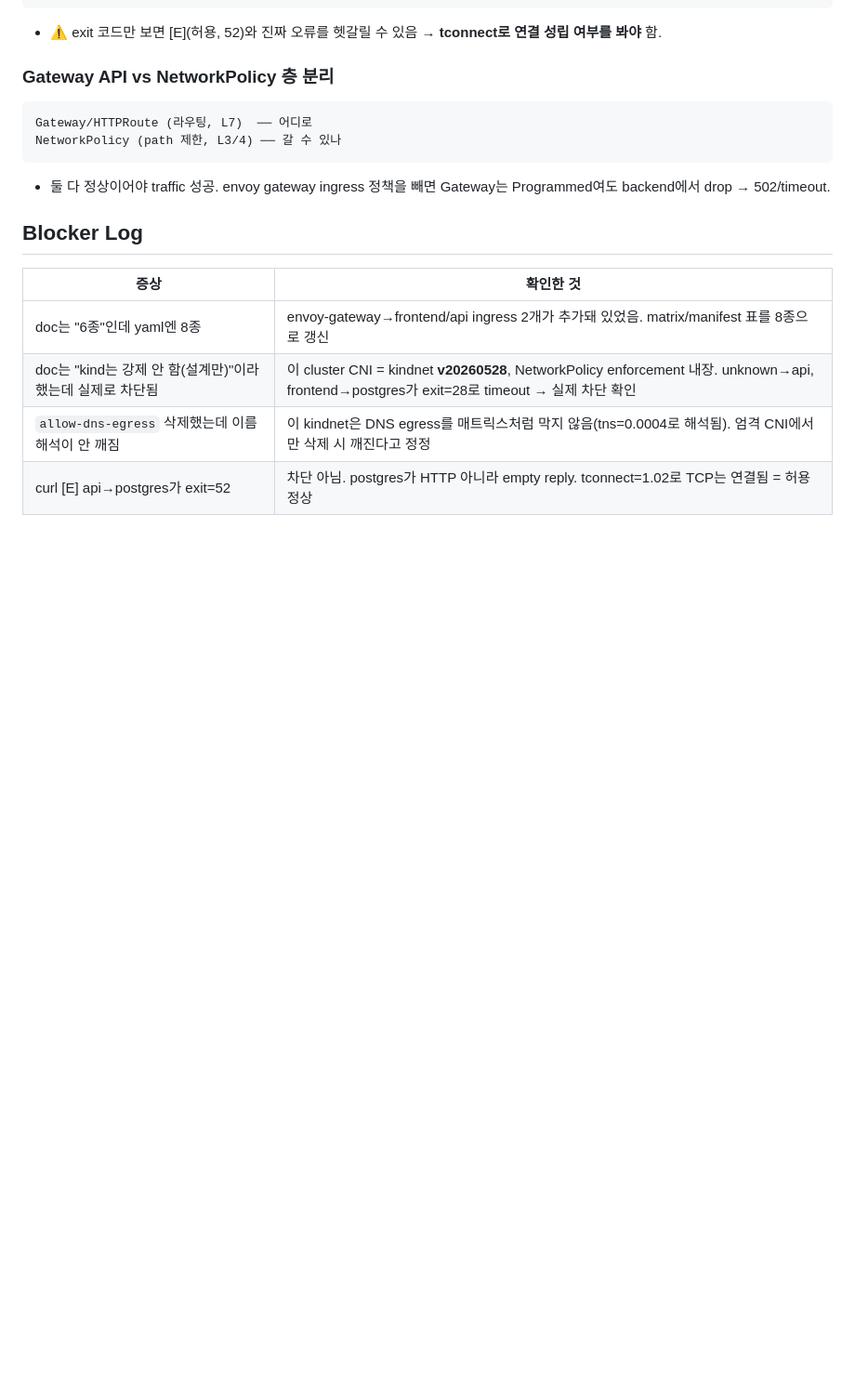
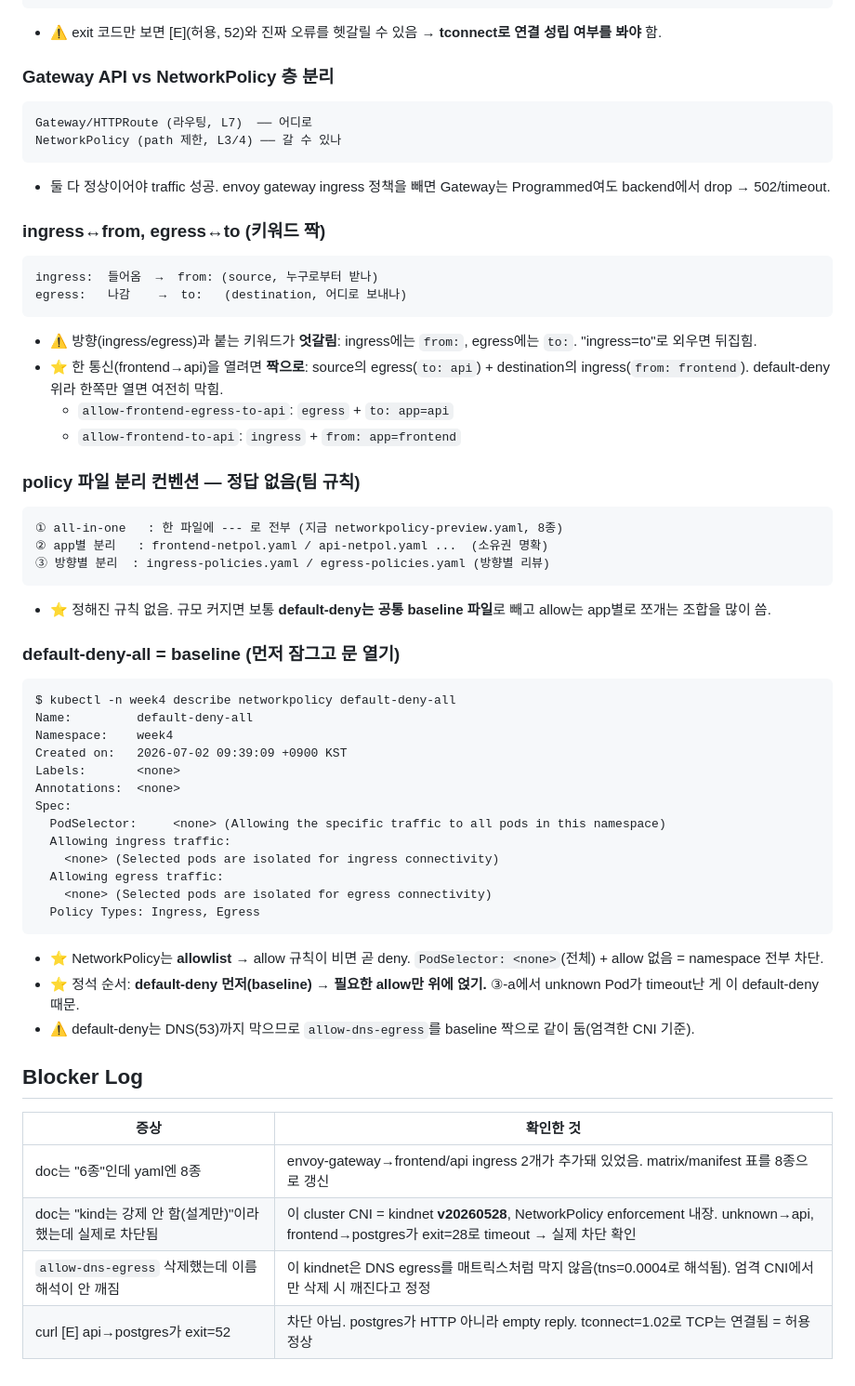
Before and after one commit to DOOYEE0709/cloud-native-devops-2026, a Markdown page: week4/day2/lesson-06.md, the part around the change. Shown at 93% size. Rendered like a GitHub page; blank space fills up the shorter version.

Commit message:
docs: update week4 day2 lesson-06 실습 기록 및 notes

````diff
--- a/week4/day2/lesson-06.md
+++ b/week4/day2/lesson-06.md
@@ -256,6 +256,44 @@ NetworkPolicy (path 제한, L3/4) ── 갈 수 있나
 ```
 - 둘 다 정상이어야 traffic 성공. envoy gateway ingress 정책을 빼면 Gateway는 Programmed여도 backend에서 drop → 502/timeout.
 
+### ingress↔from, egress↔to (키워드 짝)
+```text
+ingress:  들어옴  →  from: (source, 누구로부터 받나)
+egress:   나감    →  to:   (destination, 어디로 보내나)
+```
+- ⚠️ 방향(ingress/egress)과 붙는 키워드가 **엇갈림**: ingress에는 `from:`, egress에는 `to:`. "ingress=to"로 외우면 뒤집힘.
+- ⭐ 한 통신(frontend→api)을 열려면 **짝으로**: source의 egress(`to: api`) + destination의 ingress(`from: frontend`). default-deny 위라 한쪽만 열면 여전히 막힘.
+  - `allow-frontend-egress-to-api`: `egress` + `to: app=api`
+  - `allow-frontend-to-api`:        `ingress` + `from: app=frontend`
+
+### policy 파일 분리 컨벤션 — 정답 없음(팀 규칙)
+```text
+① all-in-one   : 한 파일에 --- 로 전부 (지금 networkpolicy-preview.yaml, 8종)
+② app별 분리   : frontend-netpol.yaml / api-netpol.yaml ...  (소유권 명확)
+③ 방향별 분리  : ingress-policies.yaml / egress-policies.yaml (방향별 리뷰)
+```
+- ⭐ 정해진 규칙 없음. 규모 커지면 보통 **default-deny는 공통 baseline 파일**로 빼고 allow는 app별로 쪼개는 조합을 많이 씀.
+
+### default-deny-all = baseline (먼저 잠그고 문 열기)
+```text
+$ kubectl -n week4 describe networkpolicy default-deny-all
+Name:         default-deny-all
+Namespace:    week4
+Created on:   2026-07-02 09:39:09 +0900 KST
+Labels:       <none>
+Annotations:  <none>
+Spec:
+  PodSelector:     <none> (Allowing the specific traffic to all pods in this namespace)
+  Allowing ingress traffic:
+    <none> (Selected pods are isolated for ingress connectivity)
+  Allowing egress traffic:
+    <none> (Selected pods are isolated for egress connectivity)
+  Policy Types: Ingress, Egress
+```
+- ⭐ NetworkPolicy는 **allowlist** → allow 규칙이 비면 곧 deny. `PodSelector: <none>`(전체) + allow 없음 = namespace 전부 차단.
+- ⭐ 정석 순서: **default-deny 먼저(baseline) → 필요한 allow만 위에 얹기.** ③-a에서 unknown Pod가 timeout난 게 이 default-deny 때문.
+- ⚠️ default-deny는 DNS(53)까지 막으므로 `allow-dns-egress`를 baseline 짝으로 같이 둠(엄격한 CNI 기준).
+
 ## Blocker Log
 
 | 증상 | 확인한 것 |
````
